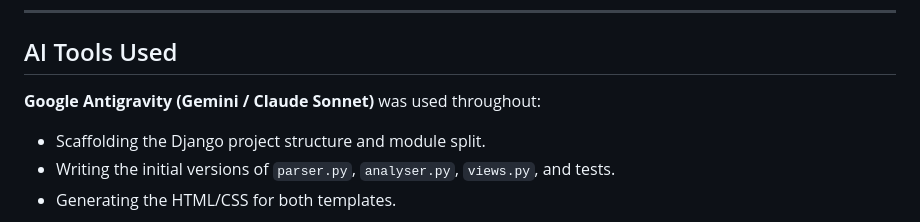
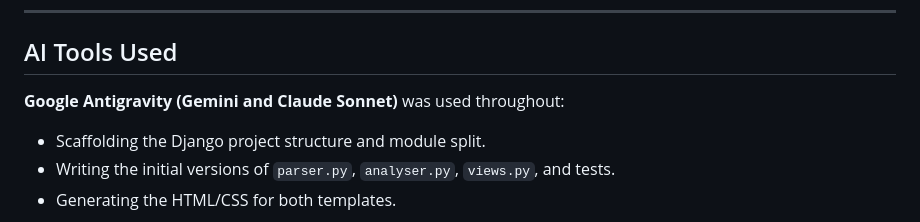
Before and after one commit to NagoorSaheb178/Diversio, a Markdown page: README.md, the part around the change. Rendered like a GitHub page.

```diff
--- a/README.md
+++ b/README.md
@@ -303,7 +303,7 @@ All three are inside the cycle. No employee merely reports *into* the cycle with
 
 ## AI Tools Used
 
-**Google Antigravity (Gemini / Claude Sonnet)** was used throughout:
+**Google Antigravity (Gemini and Claude Sonnet)** was used throughout:
 
 - Scaffolding the Django project structure and module split.
 - Writing the initial versions of `parser.py`, `analyser.py`, `views.py`, and tests.
```
